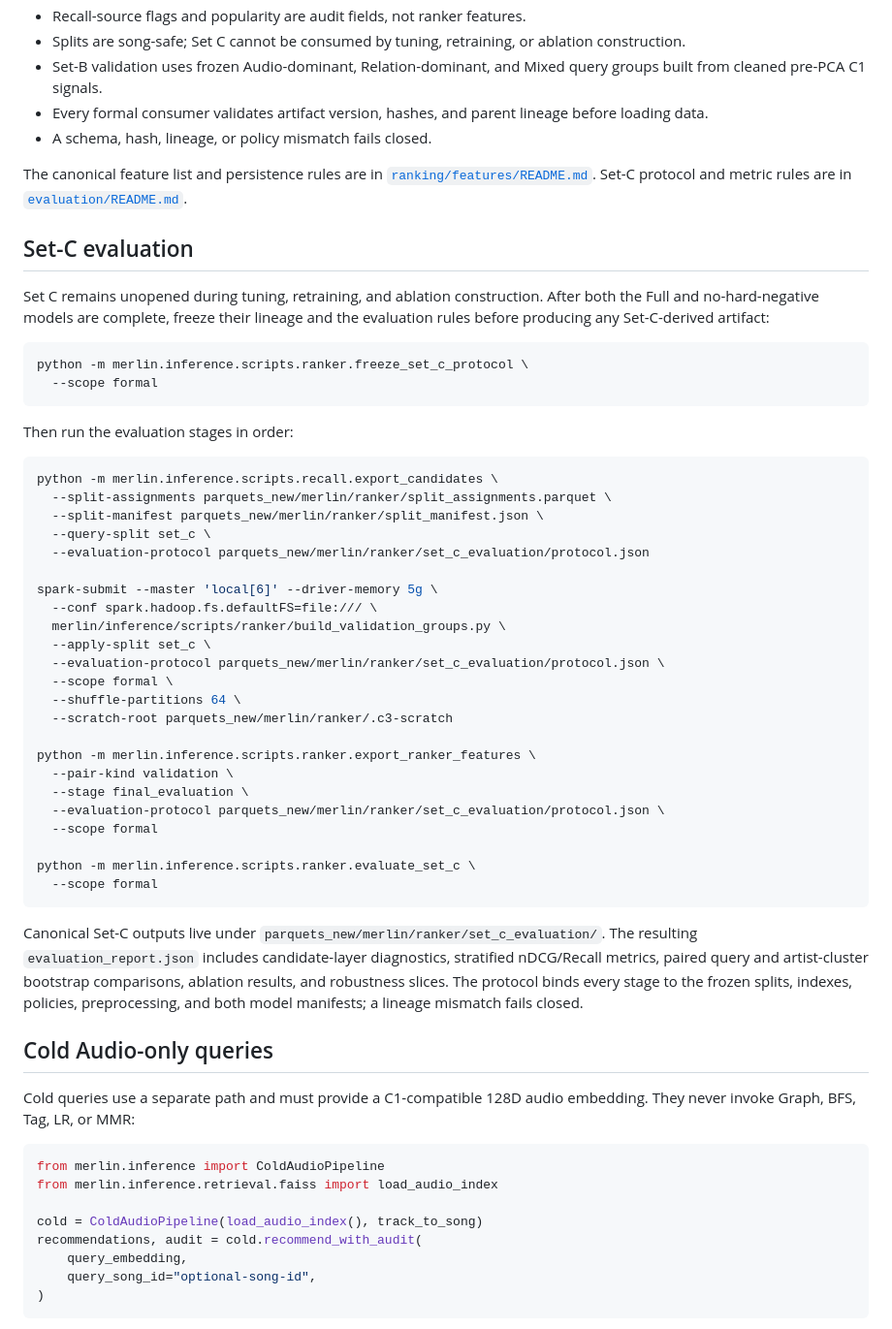
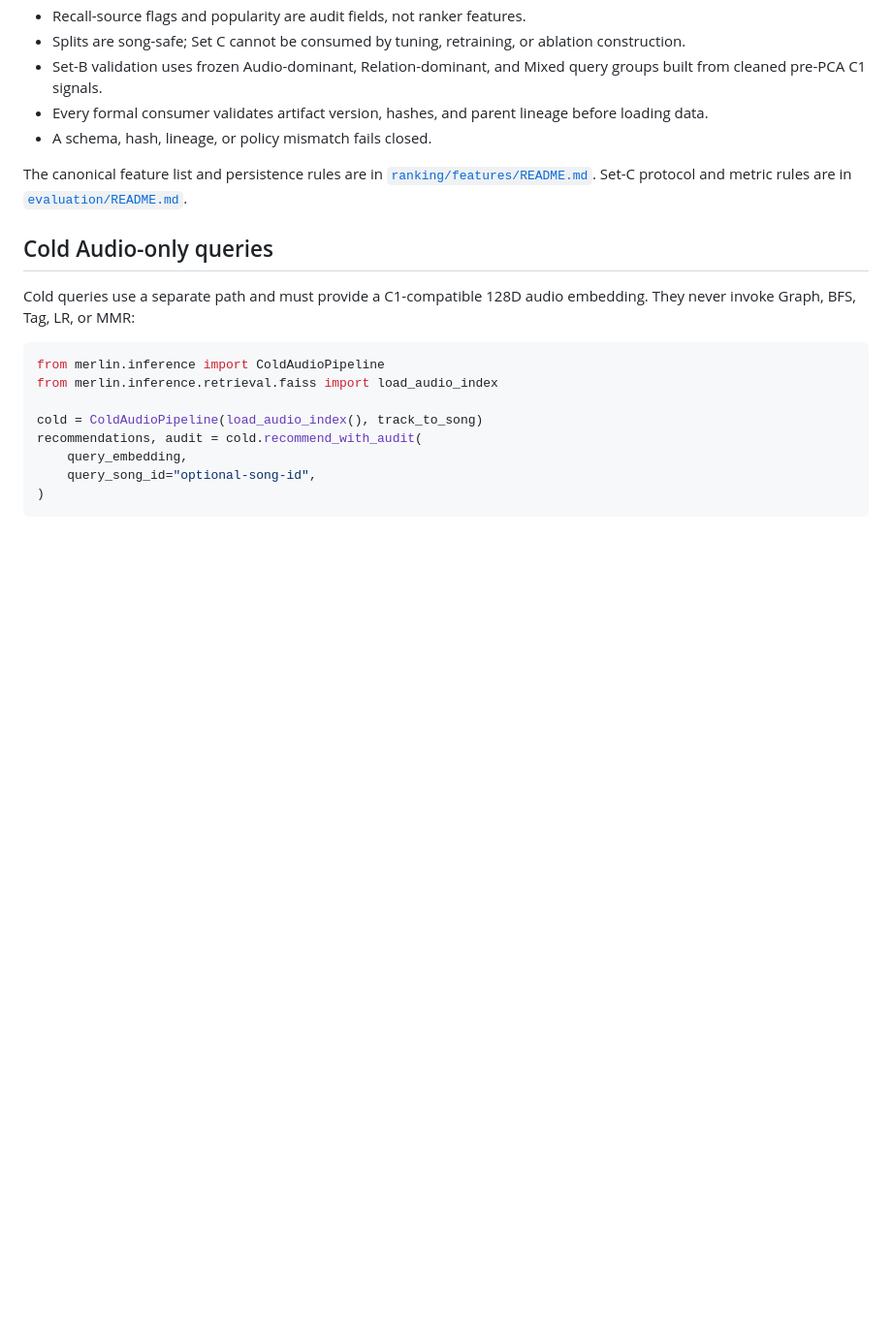
Before and after one commit to EggHeadYao/msd-intelligence, a Markdown page: merlin/inference/README.md, the part around the change. Shown at 97% size. GitHub-like rendering; blank space fills up the shorter version.

Commit message:
docs: move Set-C procedures to evaluation guides

````diff
--- a/merlin/inference/README.md
+++ b/merlin/inference/README.md
@@ -115,53 +115,6 @@ The canonical feature list and persistence rules are in
 [`ranking/features/README.md`](ranking/features/README.md). Set-C protocol and
 metric rules are in [`evaluation/README.md`](evaluation/README.md).
 
-## Set-C evaluation
-
-Set C remains unopened during tuning, retraining, and ablation construction.
-After both the Full and no-hard-negative models are complete, freeze their
-lineage and the evaluation rules before producing any Set-C-derived artifact:
-
-```bash
-python -m merlin.inference.scripts.ranker.freeze_set_c_protocol \
-  --scope formal
-```
-
-Then run the evaluation stages in order:
-
-```bash
-python -m merlin.inference.scripts.recall.export_candidates \
-  --split-assignments parquets_new/merlin/ranker/split_assignments.parquet \
-  --split-manifest parquets_new/merlin/ranker/split_manifest.json \
-  --query-split set_c \
-  --evaluation-protocol parquets_new/merlin/ranker/set_c_evaluation/protocol.json
-
-spark-submit --master 'local[6]' --driver-memory 5g \
-  --conf spark.hadoop.fs.defaultFS=file:/// \
-  merlin/inference/scripts/ranker/build_validation_groups.py \
-  --apply-split set_c \
-  --evaluation-protocol parquets_new/merlin/ranker/set_c_evaluation/protocol.json \
-  --scope formal \
-  --shuffle-partitions 64 \
-  --scratch-root parquets_new/merlin/ranker/.c3-scratch
-
-python -m merlin.inference.scripts.ranker.export_ranker_features \
-  --pair-kind validation \
-  --stage final_evaluation \
-  --evaluation-protocol parquets_new/merlin/ranker/set_c_evaluation/protocol.json \
-  --scope formal
-
-python -m merlin.inference.scripts.ranker.evaluate_set_c \
-  --scope formal
-```
-
-Canonical Set-C outputs live under
-`parquets_new/merlin/ranker/set_c_evaluation/`. The resulting
-`evaluation_report.json` includes candidate-layer diagnostics, stratified
-nDCG/Recall metrics, paired query and artist-cluster bootstrap comparisons,
-ablation results, and robustness slices. The protocol binds every stage to the
-frozen splits, indexes, policies, preprocessing, and both model manifests; a
-lineage mismatch fails closed.
-
 ## Cold Audio-only queries
 
 Cold queries use a separate path and must provide a C1-compatible 128D audio
````
